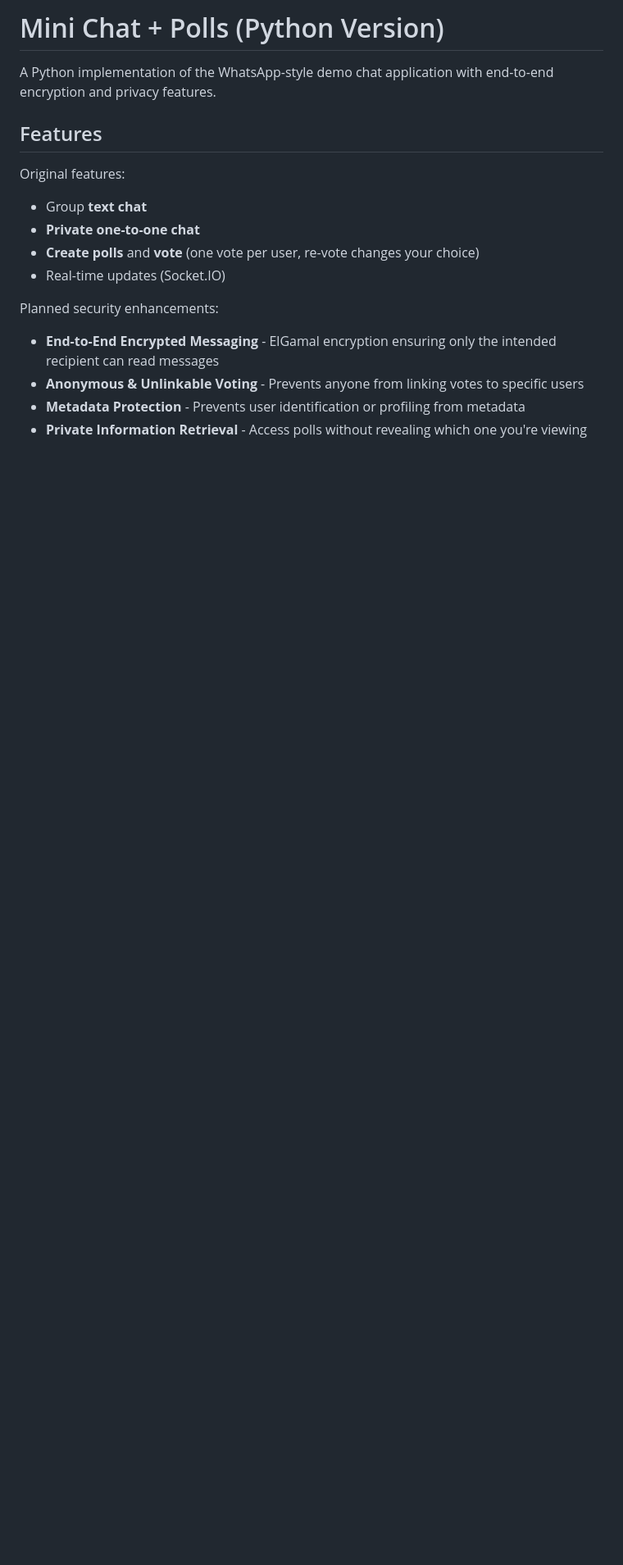
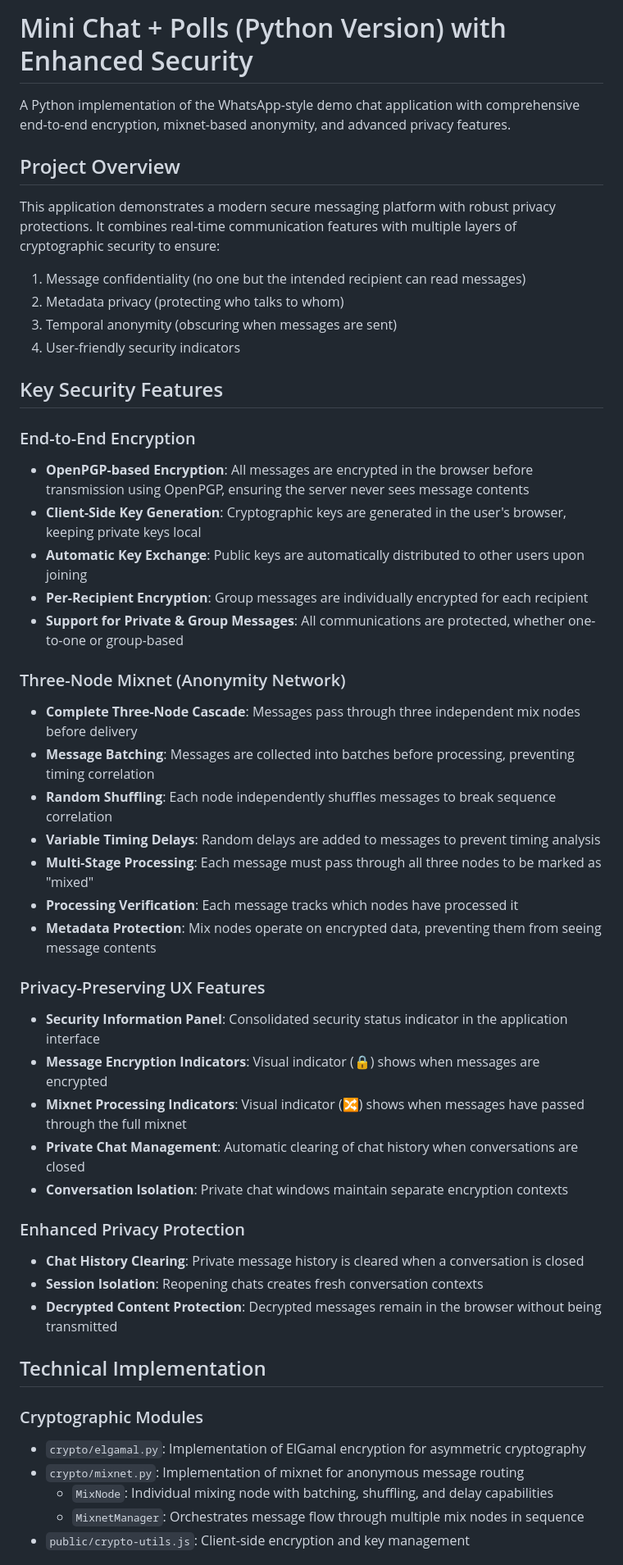
Before and after one commit to aharonc358/proj1, a Markdown page: README_PYTHON.md, the part around one of its changes. Shown at 82% size. Rendered like a GitHub page; blank space fills up the shorter version.

Commit message:
adding README_PYTHON

```diff
--- a/README_PYTHON.md
+++ b/README_PYTHON.md
@@ -1,17 +1,57 @@
-# Mini Chat + Polls (Python Version)
+# Mini Chat + Polls (Python Version) with Enhanced Security
 
-A Python implementation of the WhatsApp-style demo chat application with end-to-end encryption and privacy features.
+A Python implementation of the WhatsApp-style demo chat application with comprehensive end-to-end encryption, mixnet-based anonymity, and advanced privacy features.
 
-## Features
+## Project Overview
 
-Original features:
-- Group **text chat**
-- **Private one-to-one chat**
-- **Create polls** and **vote** (one vote per user, re-vote changes your choice)
-- Real-time updates (Socket.IO)
+This application demonstrates a modern secure messaging platform with robust privacy protections. It combines real-time communication features with multiple layers of cryptographic security to ensure:
 
-Planned security enhancements:
-- **End-to-End Encrypted Messaging** - ElGamal encryption ensuring only the intended recipient can read messages
-- **Anonymous & Unlinkable Voting** - Prevents anyone from linking votes to specific users
-- **Metadata Protection** - Prevents user identification or profiling from metadata
-- **Private Information Retrieval** - Access polls without revealing which one you're viewing
+1. Message confidentiality (no one but the intended recipient can read messages)
+2. Metadata privacy (protecting who talks to whom)
+3. Temporal anonymity (obscuring when messages are sent)
+4. User-friendly security indicators
+
+## Key Security Features
+
+### End-to-End Encryption
+
+- **OpenPGP-based Encryption**: All messages are encrypted in the browser before transmission using OpenPGP, ensuring the server never sees message contents
+- **Client-Side Key Generation**: Cryptographic keys are generated in the user's browser, keeping private keys local
+- **Automatic Key Exchange**: Public keys are automatically distributed to other users upon joining
+- **Per-Recipient Encryption**: Group messages are individually encrypted for each recipient
+- **Support for Private & Group Messages**: All communications are protected, whether one-to-one or group-based
+
+### Three-Node Mixnet (Anonymity Network)
+
+- **Complete Three-Node Cascade**: Messages pass through three independent mix nodes before delivery
+- **Message Batching**: Messages are collected into batches before processing, preventing timing correlation
+- **Random Shuffling**: Each node independently shuffles messages to break sequence correlation
+- **Variable Timing Delays**: Random delays are added to messages to prevent timing analysis
+- **Multi-Stage Processing**: Each message must pass through all three nodes to be marked as "mixed"
+- **Processing Verification**: Each message tracks which nodes have processed it
+- **Metadata Protection**: Mix nodes operate on encrypted data, preventing them from seeing message contents
+
+### Privacy-Preserving UX Features
+
+- **Security Information Panel**: Consolidated security status indicator in the application interface
+- **Message Encryption Indicators**: Visual indicator (🔒) shows when messages are encrypted
+- **Mixnet Processing Indicators**: Visual indicator (🔀) shows when messages have passed through the full mixnet
+- **Private Chat Management**: Automatic clearing of chat history when conversations are closed
+- **Conversation Isolation**: Private chat windows maintain separate encryption contexts
+
+### Enhanced Privacy Protection
+
+- **Chat History Clearing**: Private message history is cleared when a conversation is closed
+- **Session Isolation**: Reopening chats creates fresh conversation contexts
+- **Decrypted Content Protection**: Decrypted messages remain in the browser without being transmitted
+
+## Technical Implementation
+
+### Cryptographic Modules
+
+- `crypto/elgamal.py`: Implementation of ElGamal encryption for asymmetric cryptography
+- `crypto/mixnet.py`: Implementation of mixnet for anonymous message routing
+  - `MixNode`: Individual mixing node with batching, shuffling, and delay capabilities
+  - `MixnetManager`: Orchestrates message flow through multiple mix nodes in sequence
+- `public/crypto-utils.js`: Client-side encryption and key management
+
```
Also changed, not shown: other parts of README_PYTHON.md (+63 -27 lines).
